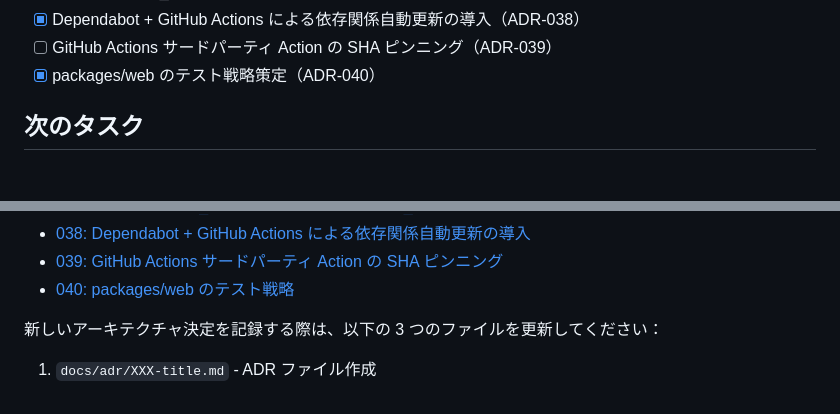
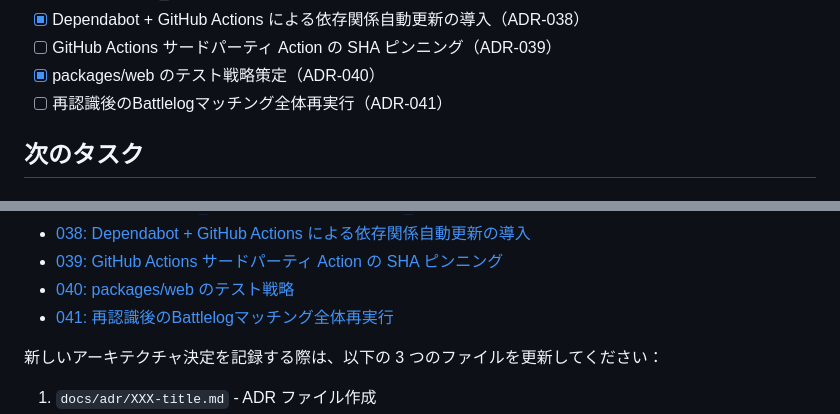
Before and after one commit to kajiwara22/sf6chapter, a Markdown page: CLAUDE.md, 2 parts joined by grey strips. GitHub-like rendering.

```diff
--- a/CLAUDE.md
+++ b/CLAUDE.md
@@ -100,6 +100,7 @@ sf6-chapter/
 - [x] Dependabot + GitHub Actions による依存関係自動更新の導入（ADR-038）
 - [ ] GitHub Actions サードパーティ Action の SHA ピンニング（ADR-039）
 - [x] packages/web のテスト戦略策定（ADR-040）
+- [ ] 再認識後のBattlelogマッチング全体再実行（ADR-041）
 
 ## 次のタスク
 
@@ -317,6 +318,7 @@ docker compose up -d
 - [038: Dependabot + GitHub Actions による依存関係自動更新の導入](docs/adr/038-dependabot-and-github-actions-for-dependency-updates.md)
 - [039: GitHub Actions サードパーティ Action の SHA ピンニング](docs/adr/039-github-actions-sha-pinning.md)
 - [040: packages/web のテスト戦略](docs/adr/040-web-package-testing-strategy.md)
+- [041: 再認識後のBattlelogマッチング全体再実行](docs/adr/041-rematch-all-chapters-after-rerecognition.md)
 
 新しいアーキテクチャ決定を記録する際は、以下の 3 つのファイルを更新してください：
 1. `docs/adr/XXX-title.md` - ADR ファイル作成
```
Also changed, not shown: docs/adr/041-rematch-all-chapters-after-rerecognition.md (added, +200 -0 lines), docs/adr/README.md (+1 -0 lines).
